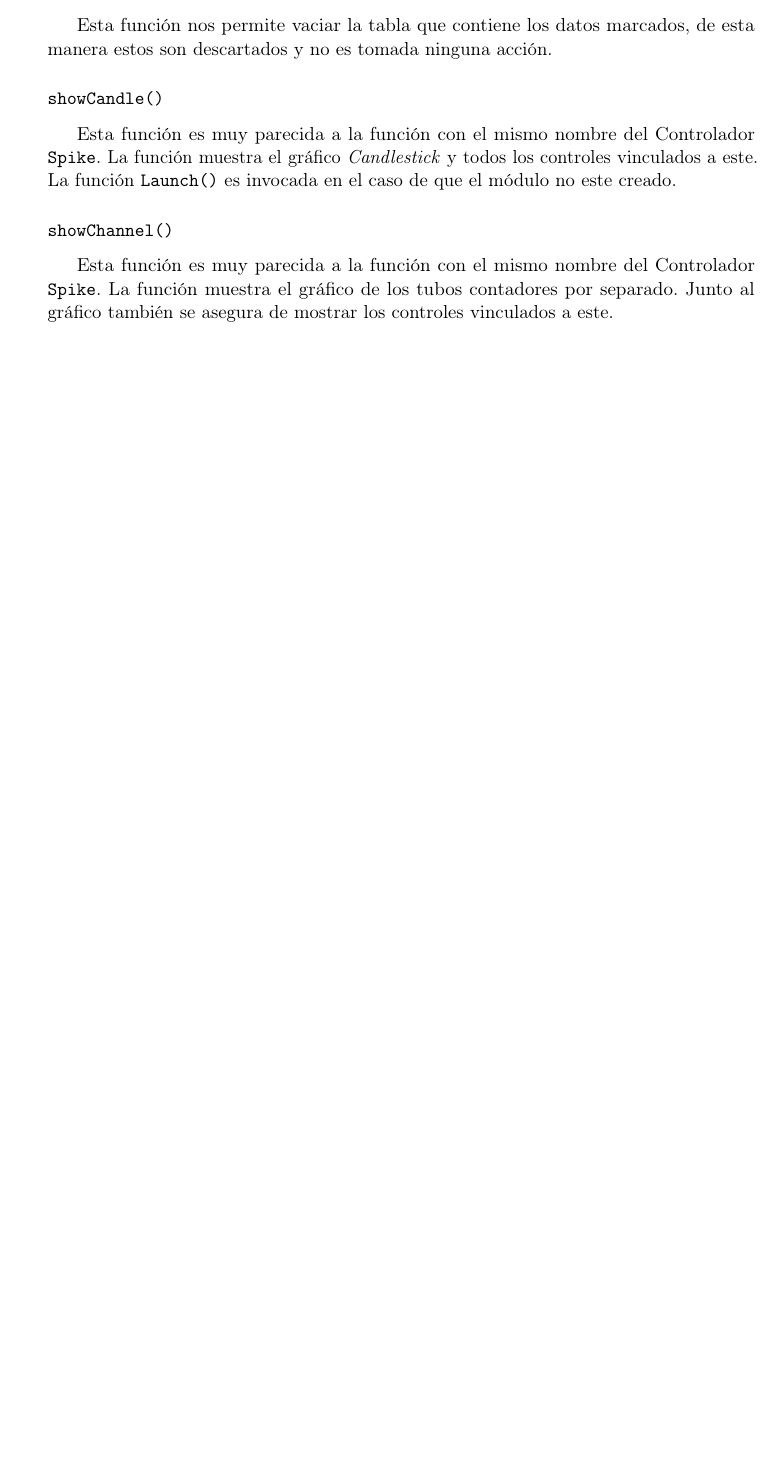
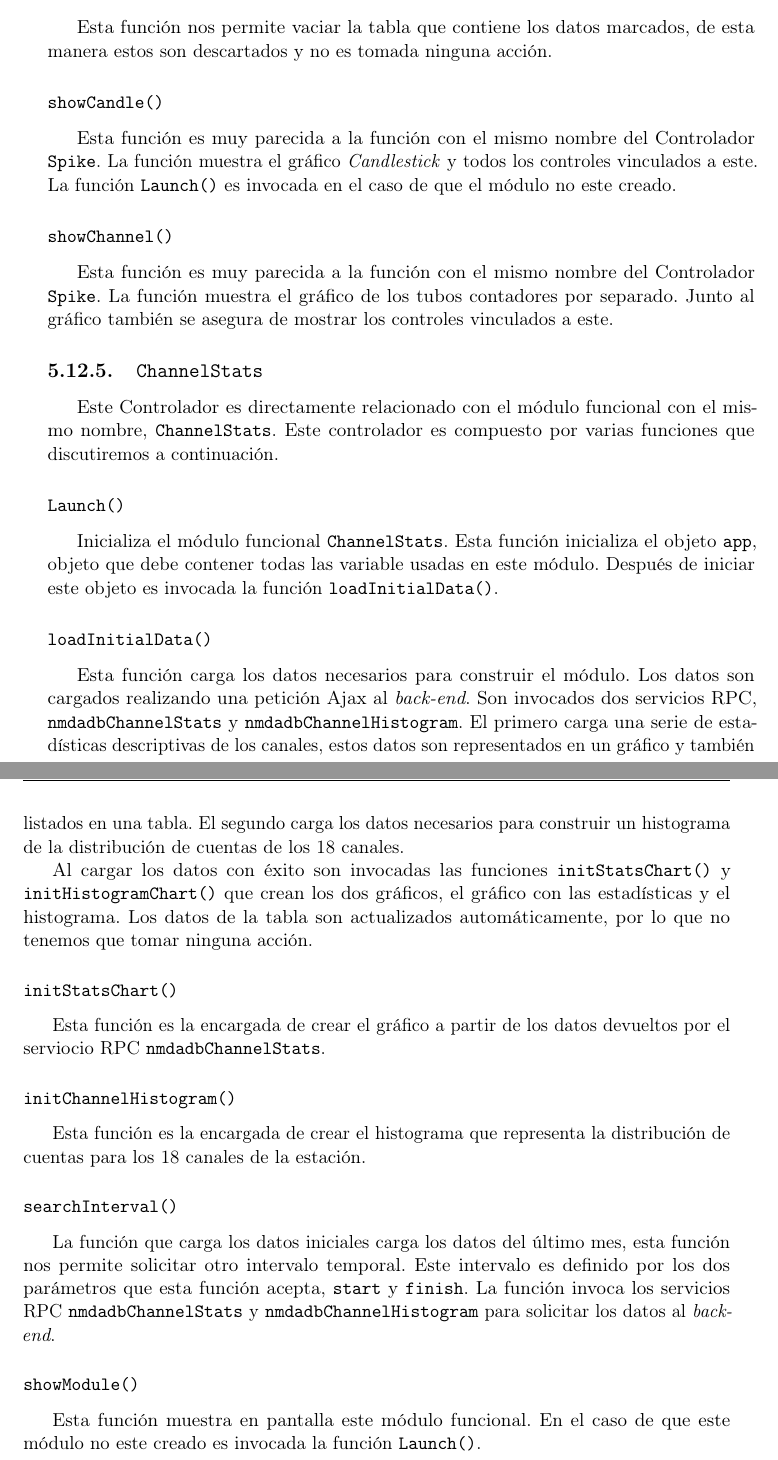
Before and after one commit to hristoivanov/tfg, a LaTeX book (proyecto.tex, which reads frontend.tex): part of page 65 of 73 before the commit and two parts of pages 65 and 66 of 73 after it, the two joined at a grey line, cut so that both start at the same text, the shorter picture padded with empty space. Compiled offline with pdfLaTeX.

Commit message:
Frontend. Controlador. ChannelStats.

```diff
--- a/frontend.tex
+++ b/frontend.tex
@@ -675,3 +674,32 @@ Ext.define('MyApp.controller.Users', {
 		\subsubsection{\texttt{showChannel()}}
 			Esta función es muy parecida a la función con el mismo nombre del Controlador \texttt{Spike}. La función muestra el gráfico de
 			los tubos contadores por separado. Junto al gráfico también se asegura de mostrar los controles vinculados a este.
+	\subsection{\texttt{ChannelStats}}
+		Este Controlador es directamente relacionado con el módulo funcional con el mismo nombre, \texttt{ChannelStats}. Este controlador es
+		compuesto por varias funciones que discutiremos a continuación.
+		\subsubsection{\texttt{Launch()}}
+			Inicializa el módulo funcional \texttt{ChannelStats}. Esta función inicializa el objeto \texttt{app}, objeto que debe contener
+			todas las variable usadas en este módulo. Después de iniciar este objeto es invocada la función \texttt{loadInitialData()}.
+		\subsubsection{\texttt{loadInitialData()}}
+			Esta función carga los datos necesarios para construir el módulo. Los datos son cargados realizando una petición Ajax al
+			\emph{back-end}. Son invocados dos servicios RPC, \texttt{nmdadbChannelStats} y \texttt{nmdadbChannelHistogram}. El primero
+			carga una serie de estadísticas descriptivas de los canales, estos datos son representados en un gráfico y también listados en
+			una tabla. El segundo carga los datos necesarios para construir un histograma de la distribución de cuentas de los 18 canales.
+			\par
+			Al cargar los datos con éxito son invocadas las funciones \texttt{initStatsChart()} y \texttt{initHistogramChart()} que  crean
+			los dos gráficos, el gráfico con las estadísticas y el histograma. Los datos de la tabla son actualizados automáticamente, por
+			lo que no tenemos que tomar ninguna acción.
+		\subsubsection{\texttt{initStatsChart()}}
+			Esta función es la encargada de crear el gráfico a partir de los datos devueltos por el serviocio RPC
+			\texttt{nmdadbChannelStats}.
+		\subsubsection{\texttt{initChannelHistogram()}}
+			Esta función es la encargada de crear el histograma que representa la distribución de cuentas para los 18 canales de la
+			estación.
+		\subsubsection{\texttt{searchInterval()}}
+			La función que carga los datos iniciales carga los datos del último mes, esta función nos permite solicitar otro intervalo
+			temporal. Este intervalo es definido por los dos parámetros que esta función acepta, \texttt{start} y \texttt{finish}. La
+			función invoca los servicios RPC \texttt{nmdadbChannelStats} y \texttt{nmdadbChannelHistogram} para solicitar los datos al
+			\emph{back-end}.
+		\subsubsection{\texttt{showModule()}}
+			Esta función muestra en pantalla este módulo funcional. En el caso de que este módulo no este creado es invocada la función
+			\texttt{Launch()}.
```
Also changed, not shown: frontend.tex (13 more changed lines).
